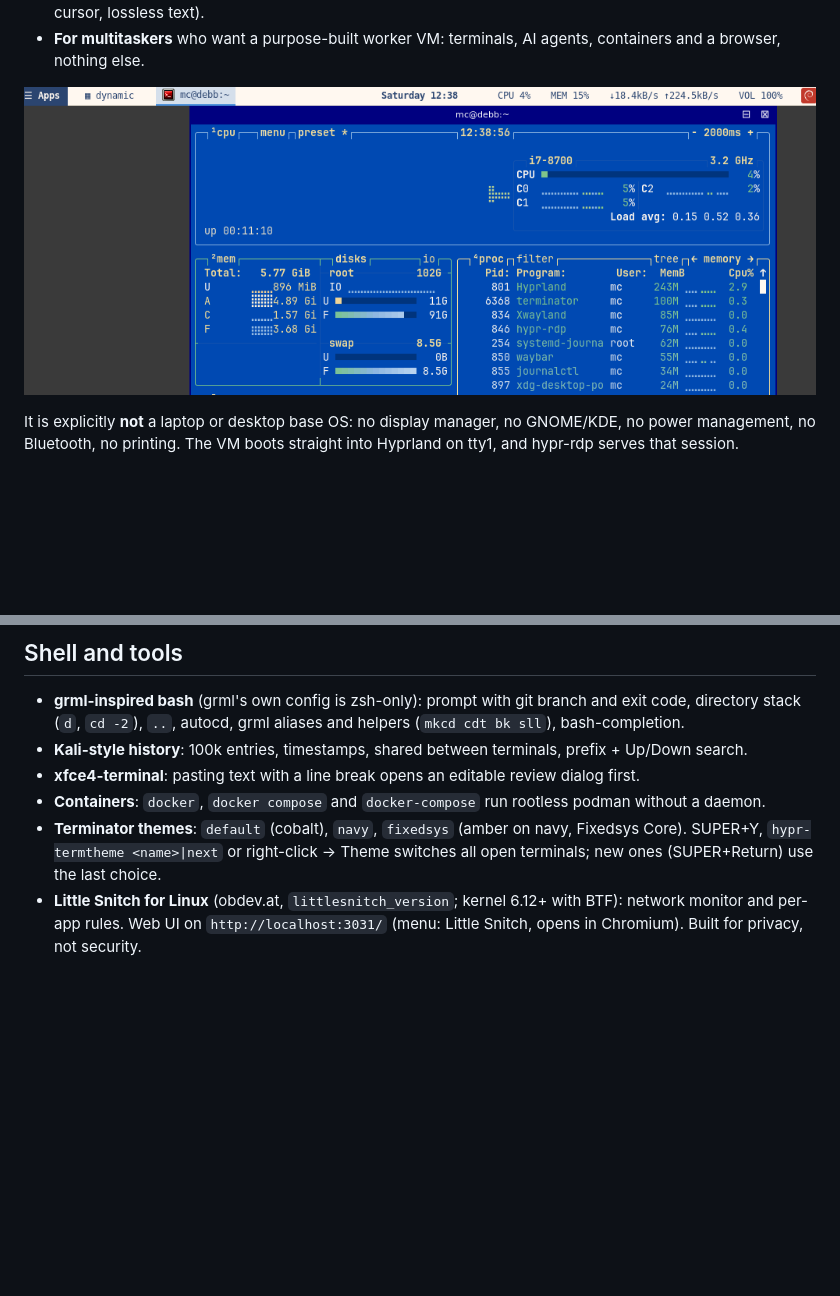
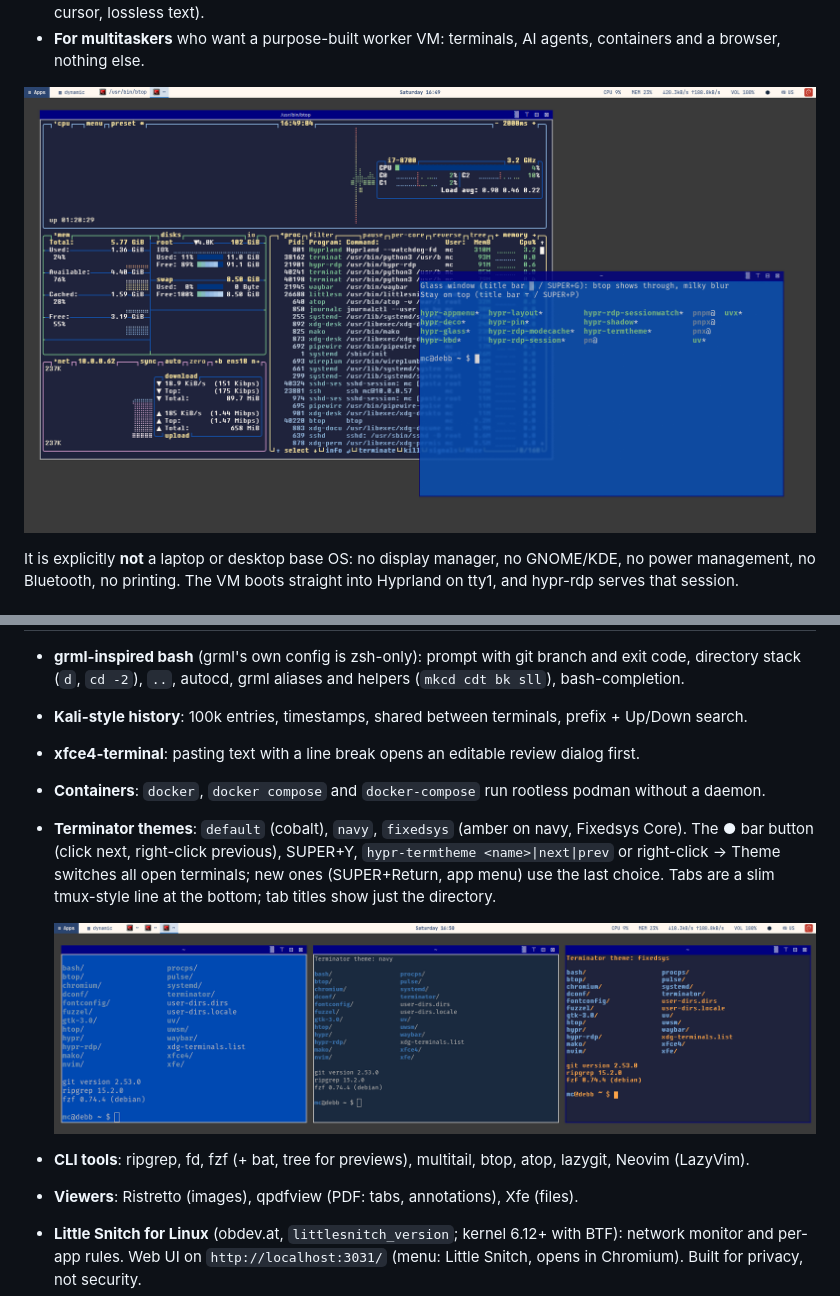
Before and after one commit to norandom/hyperland-forky-worker-vm, a Markdown page: README.md, 2 parts joined by grey strips. Drawn GitHub-style; pictures changed too: docs/screenshot.png, docs/terminal-themes.png (added); blank space fills up the shorter version.

Commit message:
README: new screenshots (glass + pinned terminal over btop, terminal themes), feature docs
Co-Authored-By: Claude Opus 5.5 <noreply@anthropic.com>

```diff
--- a/README.md
+++ b/README.md
@@ -12,7 +12,7 @@ you use over RDP.
 * **For multitaskers** who want a purpose-built worker VM: terminals, AI
   agents, containers and a browser, nothing else.
 
-![Thin client desktop over RDP: top bar with app menu, layout mode, window list and power button; Windows 3.11 style title bar; btop in the cobalt terminal theme](docs/screenshot.png)
+![Thin client desktop over RDP: top bar with app menu, layout mode, window list, CPU/MEM/net, terminal theme dot, keyboard layout and power button; btop in the amber Fixedsys terminal theme; a cobalt terminal in glass mode, pinned on top, with btop showing through; Windows 3.11 style title bars with glass, stay-on-top, minimize and close buttons](docs/screenshot.png)
 
 It is explicitly **not** a laptop or desktop base OS: no display manager, no
 GNOME/KDE, no power management, no Bluetooth, no printing. The VM boots
@@ -215,8 +220,15 @@ and hypr-rdp follows it without reconnecting.
 * **Containers**: `docker`, `docker compose` and `docker-compose` run
   rootless podman without a daemon.
 * **Terminator themes**: `default` (cobalt), `navy`, `fixedsys` (amber on navy,
-  Fixedsys Core). SUPER+Y, `hypr-termtheme <name>|next` or right-click → Theme
-  switches all open terminals; new ones (SUPER+Return) use the last choice.
+  Fixedsys Core). The ● bar button (click next, right-click previous), SUPER+Y,
+  `hypr-termtheme <name>|next|prev` or right-click → Theme switches all open
+  terminals; new ones (SUPER+Return, app menu) use the last choice. Tabs are a
+  slim tmux-style line at the bottom; tab titles show just the directory.
+
+  ![Terminator themes default, navy and fixedsys side by side](docs/terminal-themes.png)
+* **CLI tools**: ripgrep, fd, fzf (+ bat, tree for previews), multitail, btop,
+  atop, lazygit, Neovim (LazyVim).
+* **Viewers**: Ristretto (images), qpdfview (PDF: tabs, annotations), Xfe (files).
 * **Little Snitch for Linux** (obdev.at, `littlesnitch_version`; kernel 6.12+
   with BTF): network monitor and per-app rules. Web UI on `http://localhost:3031/`
   (menu: Little Snitch, opens in Chromium). Built for privacy, not security.
```
Also changed, not shown: other parts of README.md (+7 -2 lines).
